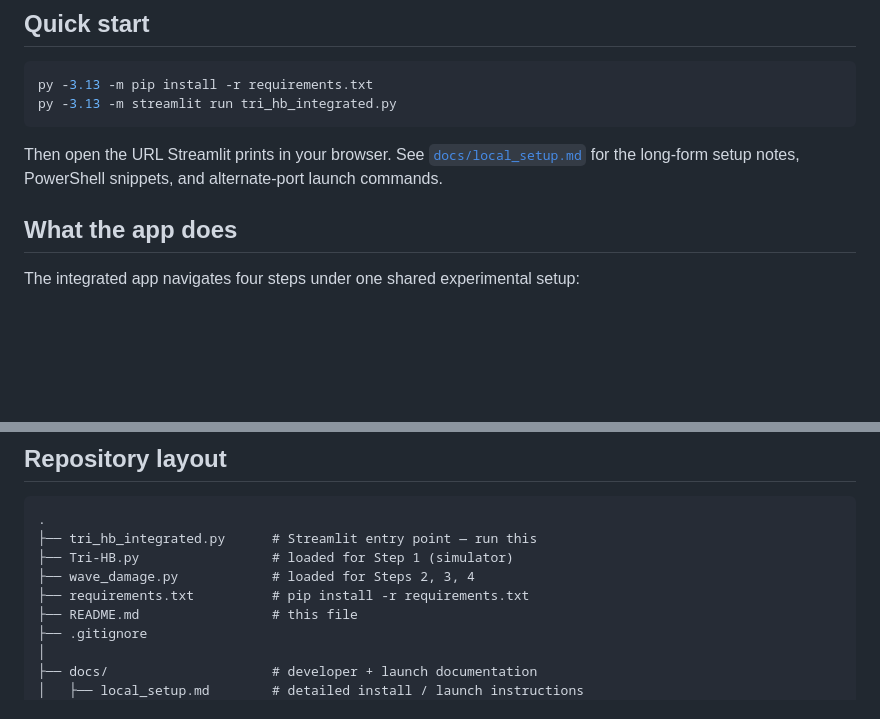
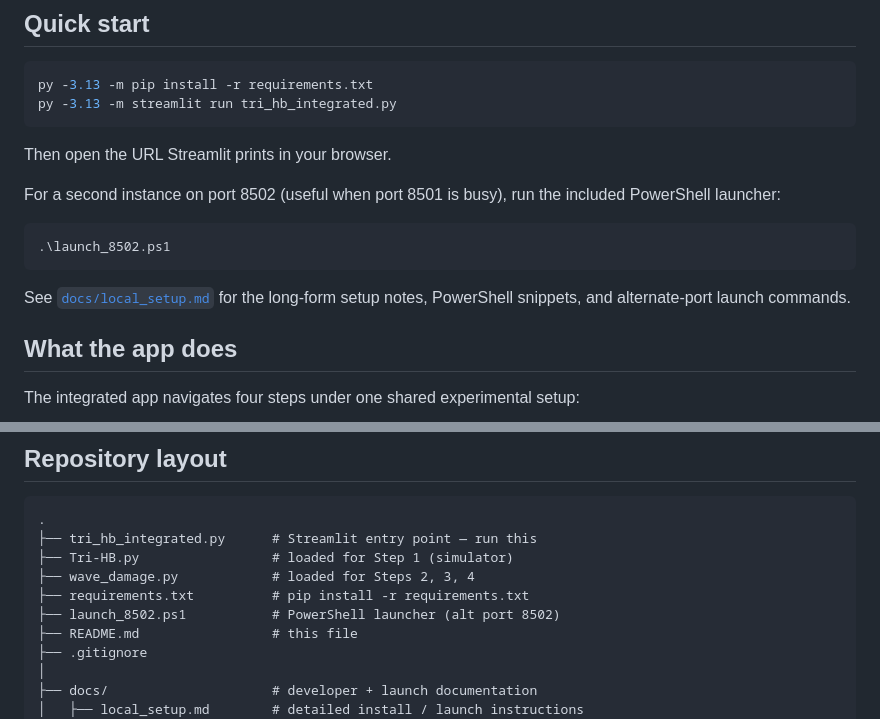
Before and after one commit to qbzhang666/Tri-HB, a Markdown page: README.md, 2 parts joined by grey strips. Rendered like a GitHub page; blank space fills up the shorter version.

````diff
--- a/README.md
+++ b/README.md
@@ -11,9 +11,17 @@ py -3.13 -m pip install -r requirements.txt
 py -3.13 -m streamlit run tri_hb_integrated.py
 ```
 
-Then open the URL Streamlit prints in your browser. See
-[`docs/local_setup.md`](docs/local_setup.md) for the long-form setup notes,
-PowerShell snippets, and alternate-port launch commands.
+Then open the URL Streamlit prints in your browser.
+
+For a second instance on port 8502 (useful when port 8501 is busy), run
+the included PowerShell launcher:
+
+```powershell
+.\launch_8502.ps1
+```
+
+See [`docs/local_setup.md`](docs/local_setup.md) for the long-form setup
+notes, PowerShell snippets, and alternate-port launch commands.
 
 ## What the app does
 
@@ -43,6 +51,7 @@ hydrostatic ±X±Y±Z).
 ├── Tri-HB.py                 # loaded for Step 1 (simulator)
 ├── wave_damage.py            # loaded for Steps 2, 3, 4
 ├── requirements.txt          # pip install -r requirements.txt
+├── launch_8502.ps1           # PowerShell launcher (alt port 8502)
 ├── README.md                 # this file
 ├── .gitignore
 │
````
